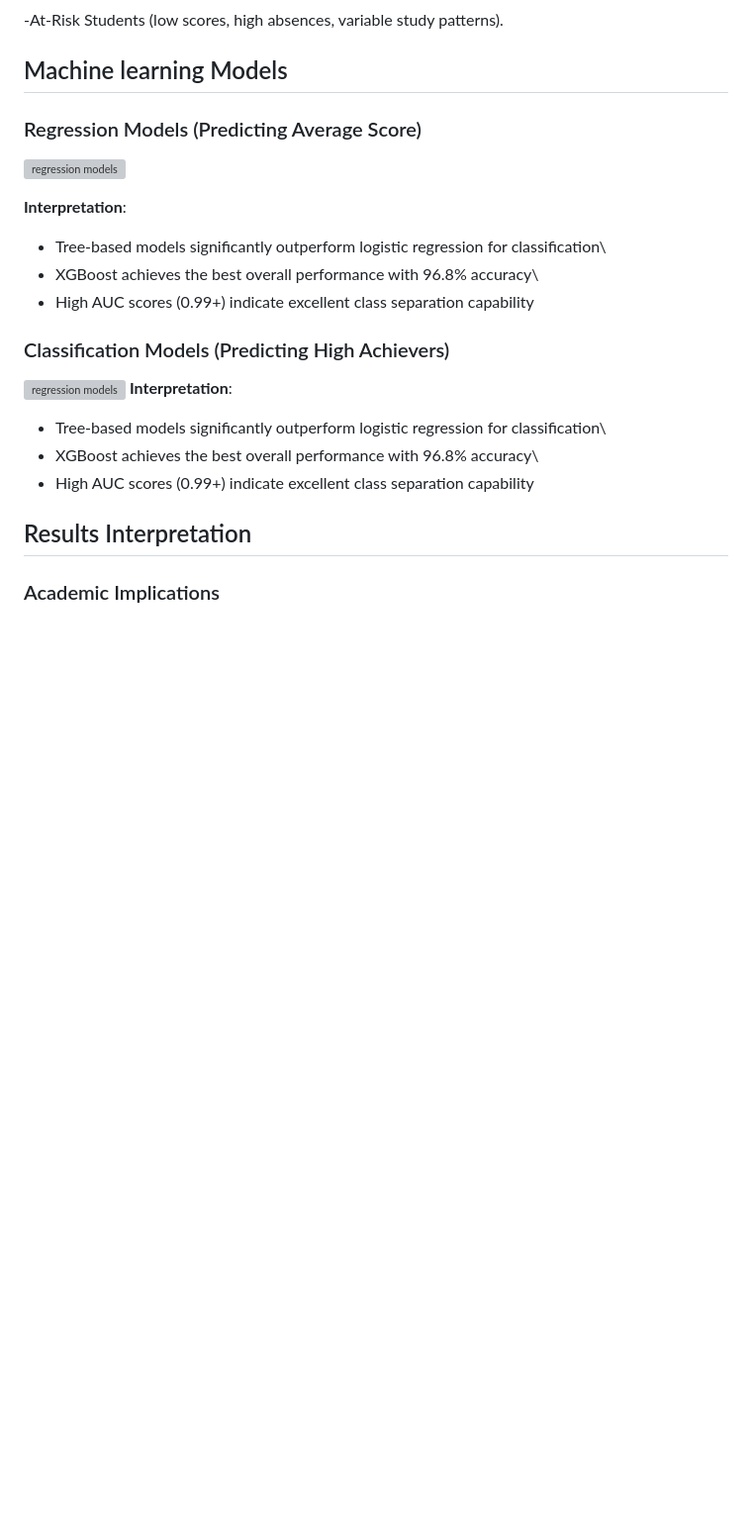
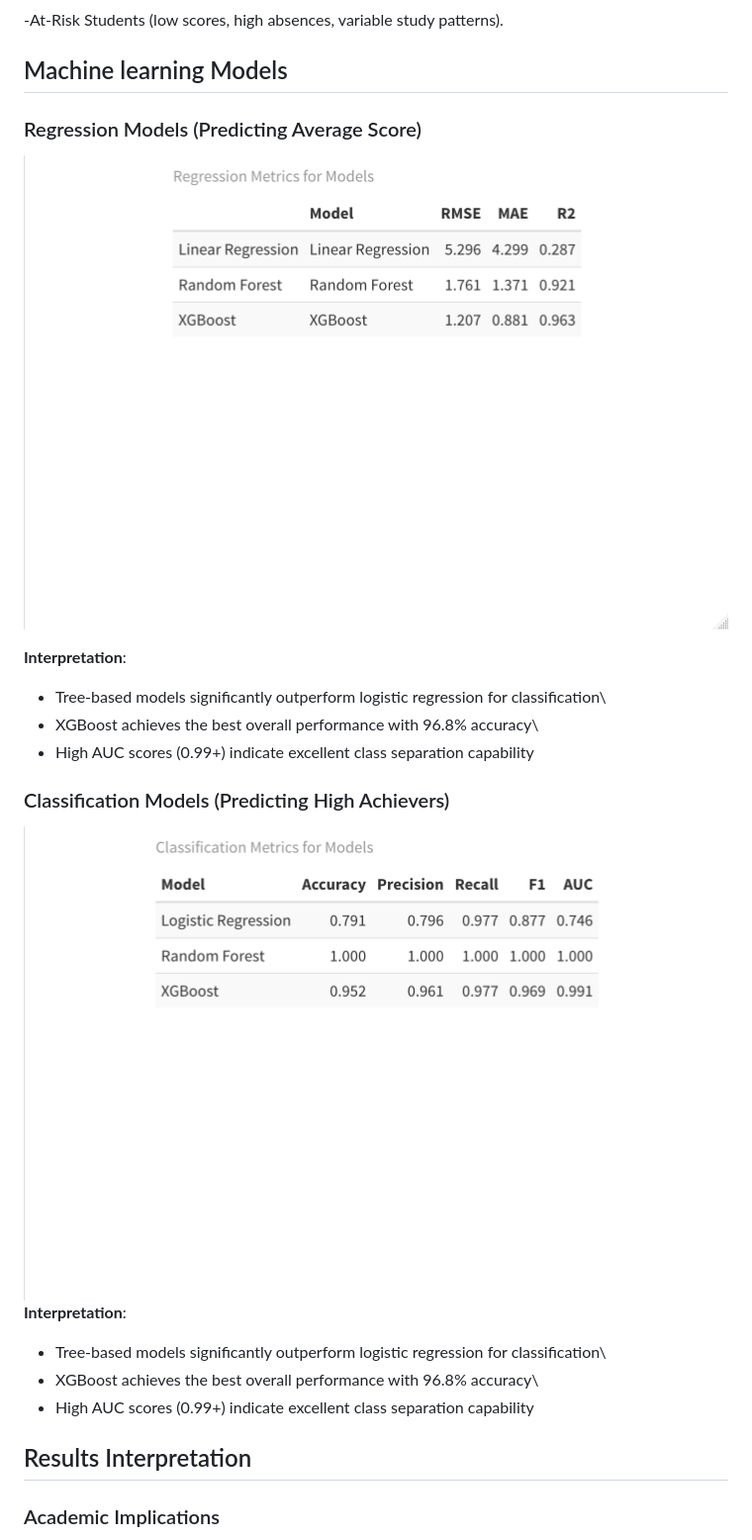
Before and after one commit to Kone320/StudentPerfomance_PredictionML, a Markdown page: README.md, the part around one of its changes. Shown at 99% size. Rendered like a GitHub page; blank space fills up the shorter version; grey boxes are pictures that could not be loaded.

```diff
--- a/README.md
+++ b/README.md
@@ -84,7 +84,7 @@ K-means clustering identified 2 student profiles:
 
 ### Regression Models (Predicting Average Score)
 
-![regression models](regr.png)
+![regression models](Graphics/regr.png)
 
 **Interpretation**:
 
@@ -94,7 +94,7 @@ K-means clustering identified 2 student profiles:
 
 ### Classification Models (Predicting High Achievers)
 
-![regression models](class.png) **Interpretation**:
+![regression models](Graphics/class.png) **Interpretation**:
 
 -   Tree-based models significantly outperform logistic regression for classification\
 -   XGBoost achieves the best overall performance with 96.8% accuracy\
```
Also changed, not shown: other parts of README.md (+6 -6 lines).
